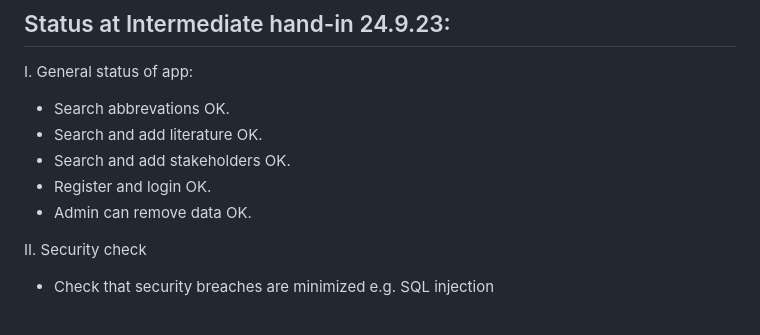
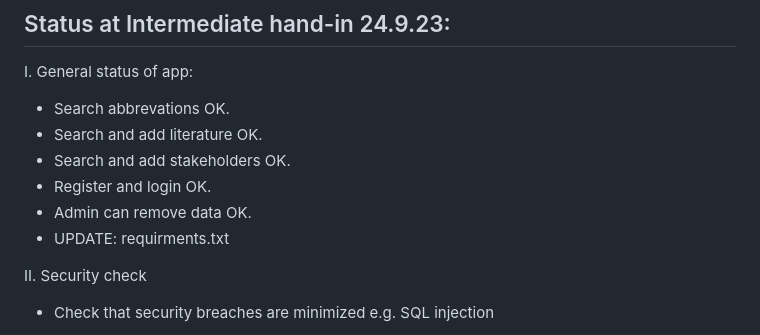
Before and after one commit to PlatinumFoxTail/Databases-WebProgramming_Hobbyapp, a Markdown page: README.md, the part around the change. Drawn GitHub-style.

```diff
--- a/README.md
+++ b/README.md
@@ -44,6 +44,7 @@ I. General status of app:
 - Search and add stakeholders OK.
 - Register and login OK.
 - Admin can remove data OK.
+- UPDATE: requirments.txt
 
 II. Security check
 - Check that security breaches are minimized e.g. SQL injection
```
